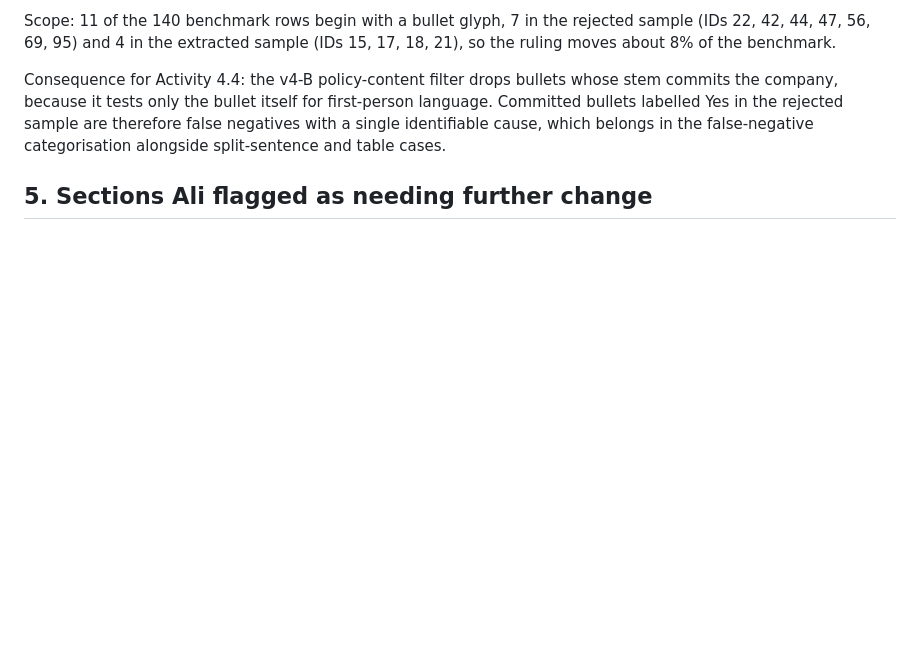
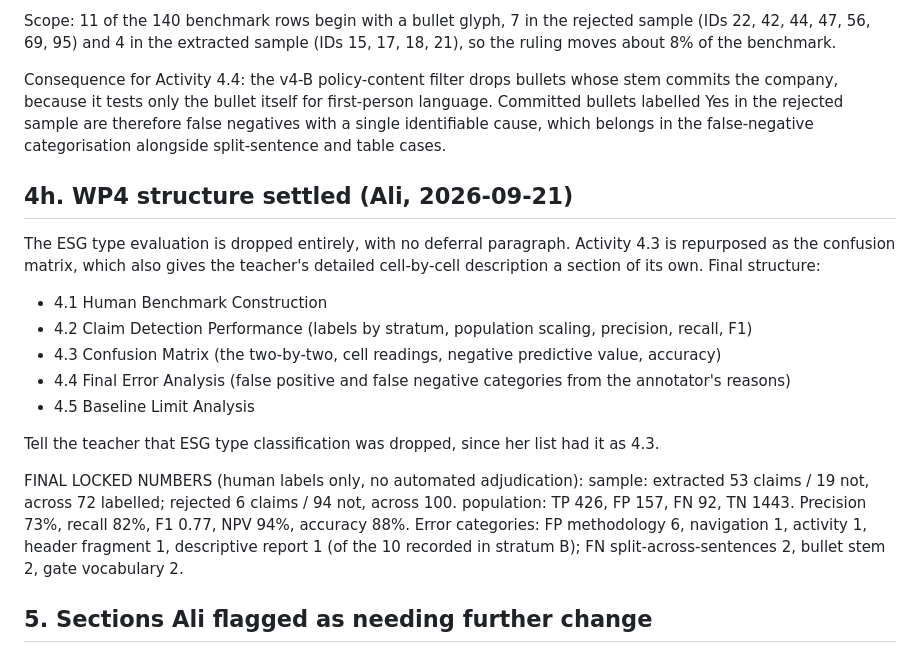
Before and after one commit to bilgicaliemre/GreenBert_Project, a Markdown page: paper/pending_report_additions.md, the part around the change. Drawn GitHub-style; blank space fills up the shorter version.

Commit message:
Settle WP4 structure: drop ESG evaluation, make 4.3 the confusion matrix; record final locked metrics
Co-Authored-By: Claude Opus 5 <noreply@anthropic.com>

```diff
--- a/paper/pending_report_additions.md
+++ b/paper/pending_report_additions.md
@@ -168,6 +168,26 @@ company, because it tests only the bullet itself for first-person language. Comm
 labelled Yes in the rejected sample are therefore false negatives with a single identifiable cause,
 which belongs in the false-negative categorisation alongside split-sentence and table cases.
 
+## 4h. WP4 structure settled (Ali, 2026-09-21)
+
+The ESG type evaluation is dropped entirely, with no deferral paragraph. Activity 4.3 is repurposed
+as the confusion matrix, which also gives the teacher's detailed cell-by-cell description a section
+of its own. Final structure:
+
+- 4.1 Human Benchmark Construction
+- 4.2 Claim Detection Performance (labels by stratum, population scaling, precision, recall, F1)
+- 4.3 Confusion Matrix (the two-by-two, cell readings, negative predictive value, accuracy)
+- 4.4 Final Error Analysis (false positive and false negative categories from the annotator's reasons)
+- 4.5 Baseline Limit Analysis
+
+Tell the teacher that ESG type classification was dropped, since her list had it as 4.3.
+
+FINAL LOCKED NUMBERS (human labels only, no automated adjudication):
+sample: extracted 53 claims / 19 not, across 72 labelled; rejected 6 claims / 94 not, across 100.
+population: TP 426, FP 157, FN 92, TN 1443. Precision 73%, recall 82%, F1 0.77, NPV 94%, accuracy 88%.
+Error categories: FP methodology 6, navigation 1, activity 1, header fragment 1, descriptive report 1
+(of the 10 recorded in stratum B); FN split-across-sentences 2, bullet stem 2, gate vocabulary 2.
+
 ## 5. Sections Ali flagged as needing further change
 
 - Final Rule Refinement (v4), in WP3
```
